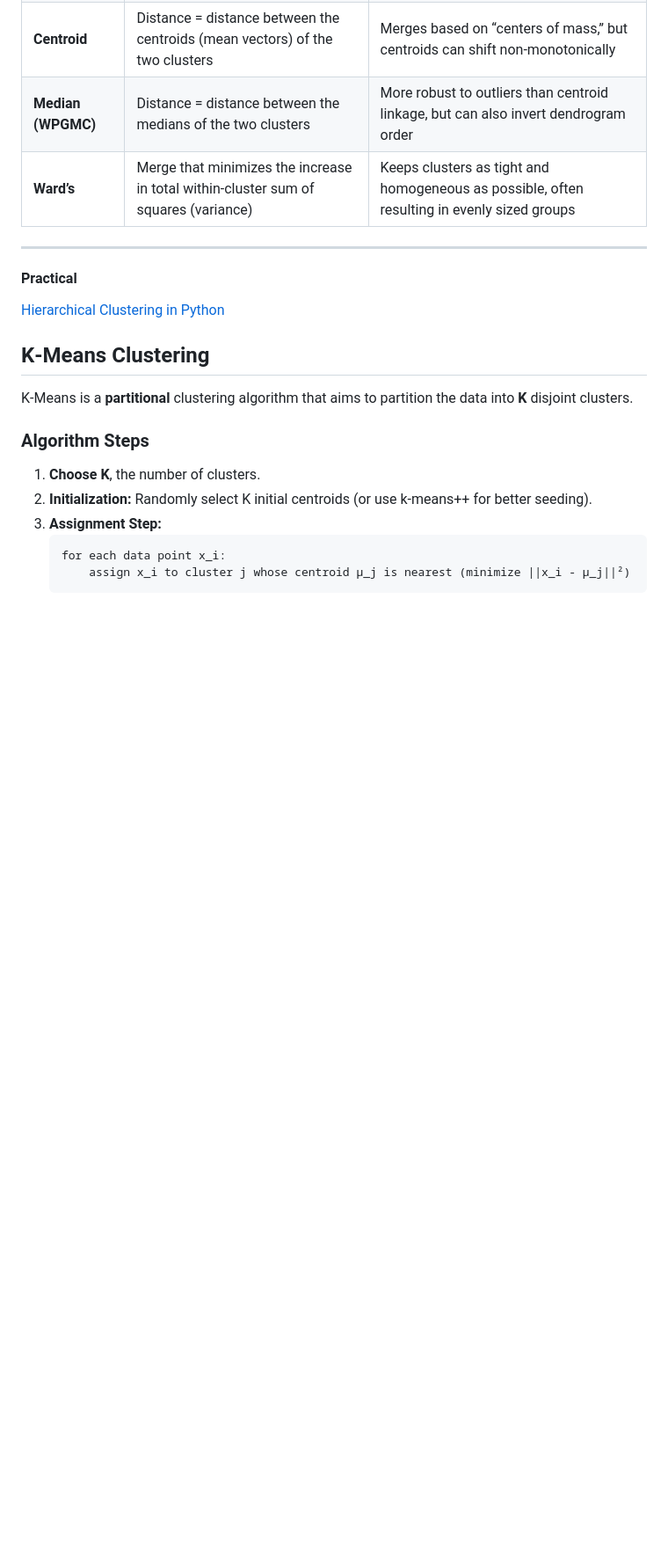
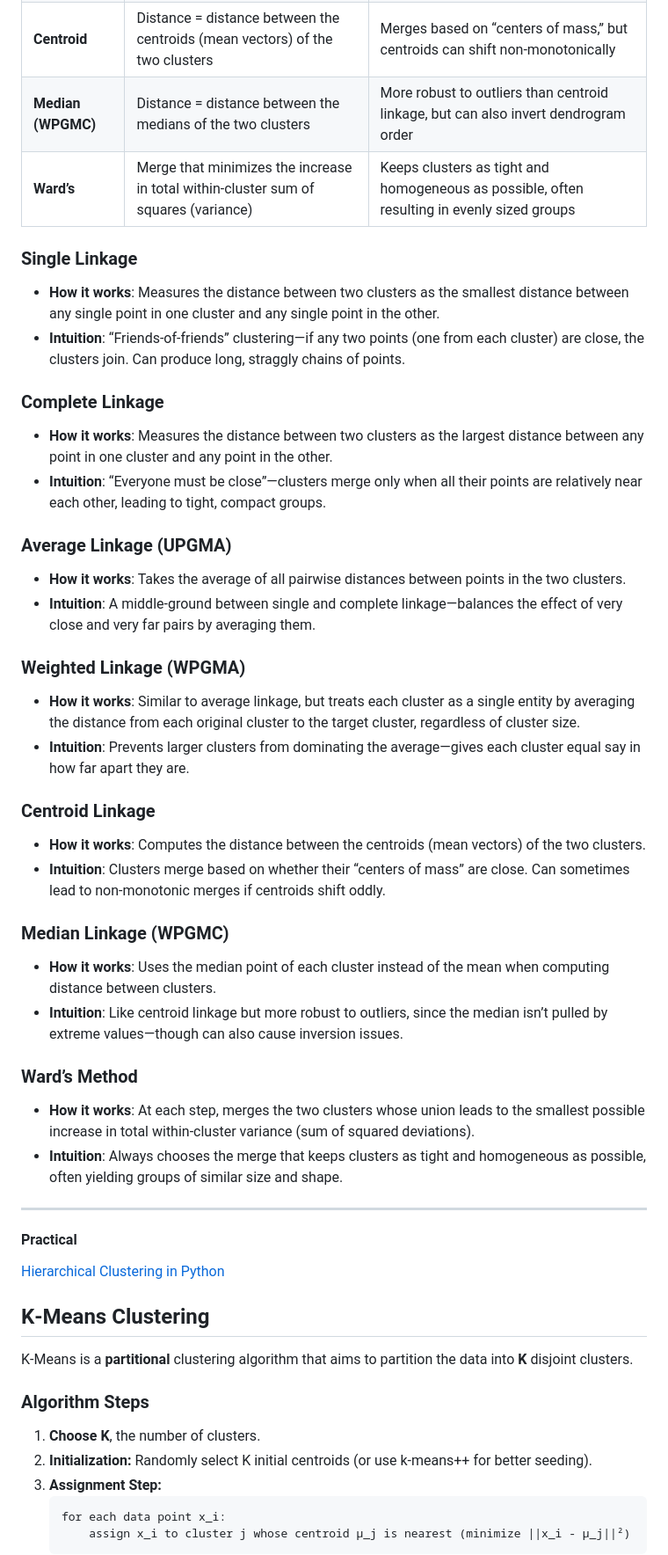
Before and after one commit to neelsoumya/python_machine_learning, a Markdown page: clustering.md, the part around the change. Shown: that part at 88% size. Rendered like a GitHub page; blank space fills up the shorter version.

```diff
--- a/clustering.md
+++ b/clustering.md
@@ -75,6 +75,35 @@ Hierarchical clustering builds a tree (dendrogram) of clusters using either a **
 | **Centroid**          | Distance = distance between the centroids (mean vectors) of the two clusters                    | Merges based on “centers of mass,” but centroids can shift non‑monotonically                   |
 | **Median (WPGMC)**    | Distance = distance between the medians of the two clusters                                      | More robust to outliers than centroid linkage, but can also invert dendrogram order            |
 | **Ward’s**            | Merge that minimizes the increase in total within‑cluster sum of squares (variance)             | Keeps clusters as tight and homogeneous as possible, often resulting in evenly sized groups     |
+
+
+### Single Linkage
+- **How it works**: Measures the distance between two clusters as the smallest distance between any single point in one cluster and any single point in the other.
+- **Intuition**: “Friends‑of‑friends” clustering—if any two points (one from each cluster) are close, the clusters join. Can produce long, straggly chains of points.
+
+### Complete Linkage
+- **How it works**: Measures the distance between two clusters as the largest distance between any point in one cluster and any point in the other.
+- **Intuition**: “Everyone must be close”—clusters merge only when all their points are relatively near each other, leading to tight, compact groups.
+
+### Average Linkage (UPGMA)
+- **How it works**: Takes the average of all pairwise distances between points in the two clusters.
+- **Intuition**: A middle‑ground between single and complete linkage—balances the effect of very close and very far pairs by averaging them.
+
+### Weighted Linkage (WPGMA)
+- **How it works**: Similar to average linkage, but treats each cluster as a single entity by averaging the distance from each original cluster to the target cluster, regardless of cluster size.
+- **Intuition**: Prevents larger clusters from dominating the average—gives each cluster equal say in how far apart they are.
+
+### Centroid Linkage
+- **How it works**: Computes the distance between the centroids (mean vectors) of the two clusters.
+- **Intuition**: Clusters merge based on whether their “centers of mass” are close. Can sometimes lead to non‑monotonic merges if centroids shift oddly.
+
+### Median Linkage (WPGMC)
+- **How it works**: Uses the median point of each cluster instead of the mean when computing distance between clusters.
+- **Intuition**: Like centroid linkage but more robust to outliers, since the median isn’t pulled by extreme values—though can also cause inversion issues.
+
+### Ward’s Method
+- **How it works**: At each step, merges the two clusters whose union leads to the smallest possible increase in total within‑cluster variance (sum of squared deviations).
+- **Intuition**: Always chooses the merge that keeps clusters as tight and homogeneous as possible, often yielding groups of similar size and shape.
 
 
 ---
```
